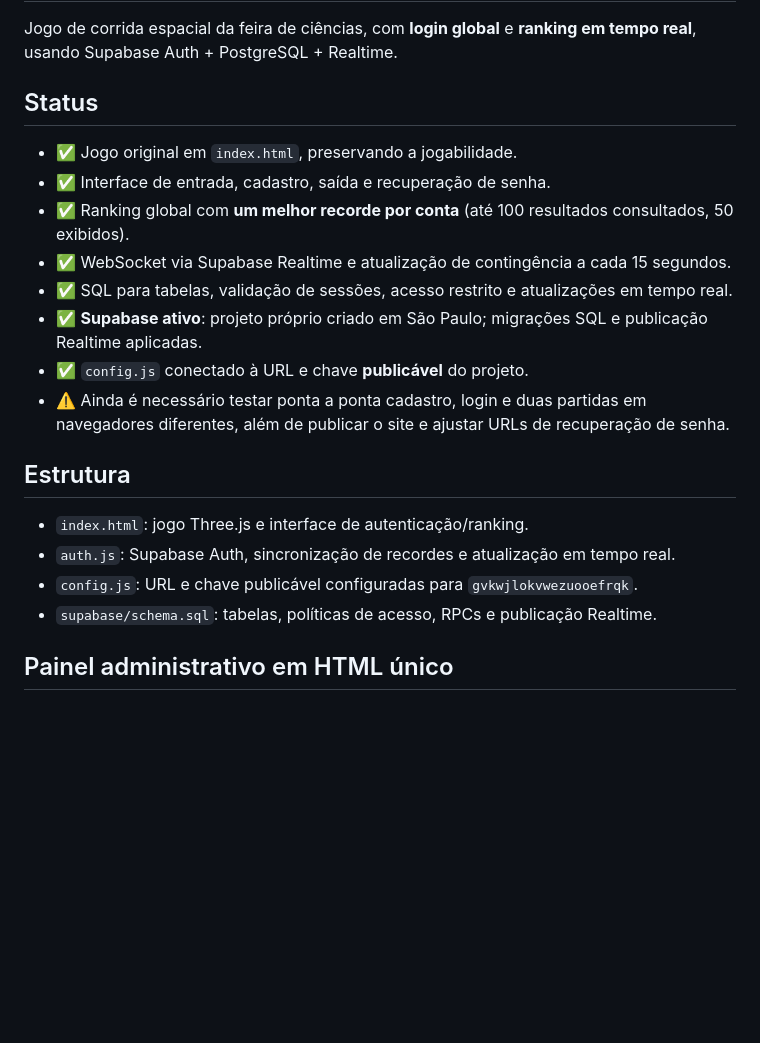
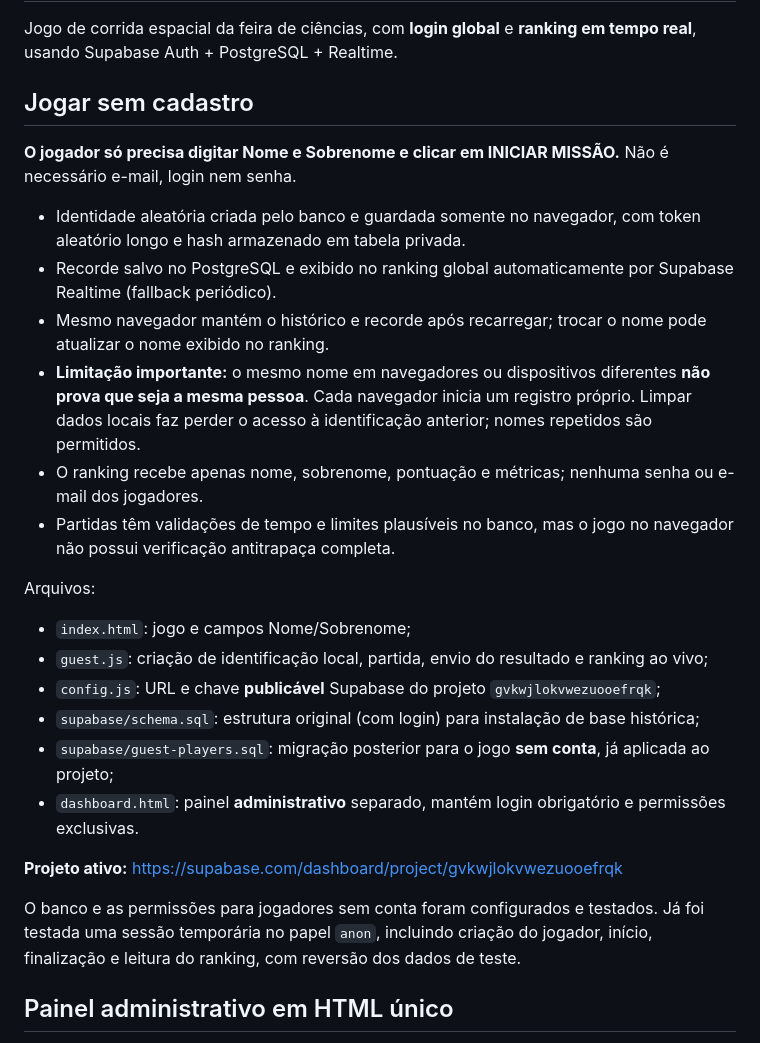
Before and after one commit to nicolaskirschner79-byte/cosmic-sprint, a Markdown page: README.md, the part around one of its changes. GitHub-like rendering; blank space fills up the shorter version.

```diff
--- a/README.md
+++ b/README.md
@@ -2,23 +2,28 @@
 
 Jogo de corrida espacial da feira de ciências, com **login global** e **ranking em tempo real**, usando Supabase Auth + PostgreSQL + Realtime.
 
-## Status
+## Jogar sem cadastro
 
-- ✅ Jogo original em `index.html`, preservando a jogabilidade.
-- ✅ Interface de entrada, cadastro, saída e recuperação de senha.
-- ✅ Ranking global com **um melhor recorde por conta** (até 100 resultados consultados, 50 exibidos).
-- ✅ WebSocket via Supabase Realtime e atualização de contingência a cada 15 segundos.
-- ✅ SQL para tabelas, validação de sessões, acesso restrito e atualizações em tempo real.
-- ✅ **Supabase ativo**: projeto próprio criado em São Paulo; migrações SQL e publicação Realtime aplicadas.
-- ✅ `config.js` conectado à URL e chave **publicável** do projeto.
-- ⚠️ Ainda é necessário testar ponta a ponta cadastro, login e duas partidas em navegadores diferentes, além de publicar o site e ajustar URLs de recuperação de senha.
+**O jogador só precisa digitar Nome e Sobrenome e clicar em INICIAR MISSÃO.** Não é necessário e-mail, login nem senha.
 
-## Estrutura
+- Identidade aleatória criada pelo banco e guardada somente no navegador, com token aleatório longo e hash armazenado em tabela privada.
+- Recorde salvo no PostgreSQL e exibido no ranking global automaticamente por Supabase Realtime (fallback periódico).
+- Mesmo navegador mantém o histórico e recorde após recarregar; trocar o nome pode atualizar o nome exibido no ranking.
+- **Limitação importante:** o mesmo nome em navegadores ou dispositivos diferentes **não prova que seja a mesma pessoa**. Cada navegador inicia um registro próprio. Limpar dados locais faz perder o acesso à identificação anterior; nomes repetidos são permitidos.
+- O ranking recebe apenas nome, sobrenome, pontuação e métricas; nenhuma senha ou e-mail dos jogadores.
+- Partidas têm validações de tempo e limites plausíveis no banco, mas o jogo no navegador não possui verificação antitrapaça completa.
 
-- `index.html`: jogo Three.js e interface de autenticação/ranking.
-- `auth.js`: Supabase Auth, sincronização de recordes e atualização em tempo real.
-- `config.js`: URL e chave publicável configuradas para `gvkwjlokvwezuooefrqk`.
-- `supabase/schema.sql`: tabelas, políticas de acesso, RPCs e publicação Realtime.
+Arquivos:
+- `index.html`: jogo e campos Nome/Sobrenome;
+- `guest.js`: criação de identificação local, partida, envio do resultado e ranking ao vivo;
+- `config.js`: URL e chave **publicável** Supabase do projeto `gvkwjlokvwezuooefrqk`;
+- `supabase/schema.sql`: estrutura original (com login) para instalação de base histórica;
+- `supabase/guest-players.sql`: migração posterior para o jogo **sem conta**, já aplicada ao projeto;
+- `dashboard.html`: painel **administrativo** separado, mantém login obrigatório e permissões exclusivas.
+
+**Projeto ativo:** https://supabase.com/dashboard/project/gvkwjlokvwezuooefrqk
+
+O banco e as permissões para jogadores sem conta foram configurados e testados. Já foi testada uma sessão temporária no papel `anon`, incluindo criação do jogador, início, finalização e leitura do ranking, com reversão dos dados de teste.
 
 ## Painel administrativo em HTML único
 
```
Also changed, not shown: other parts of README.md (+15 -25 lines).
